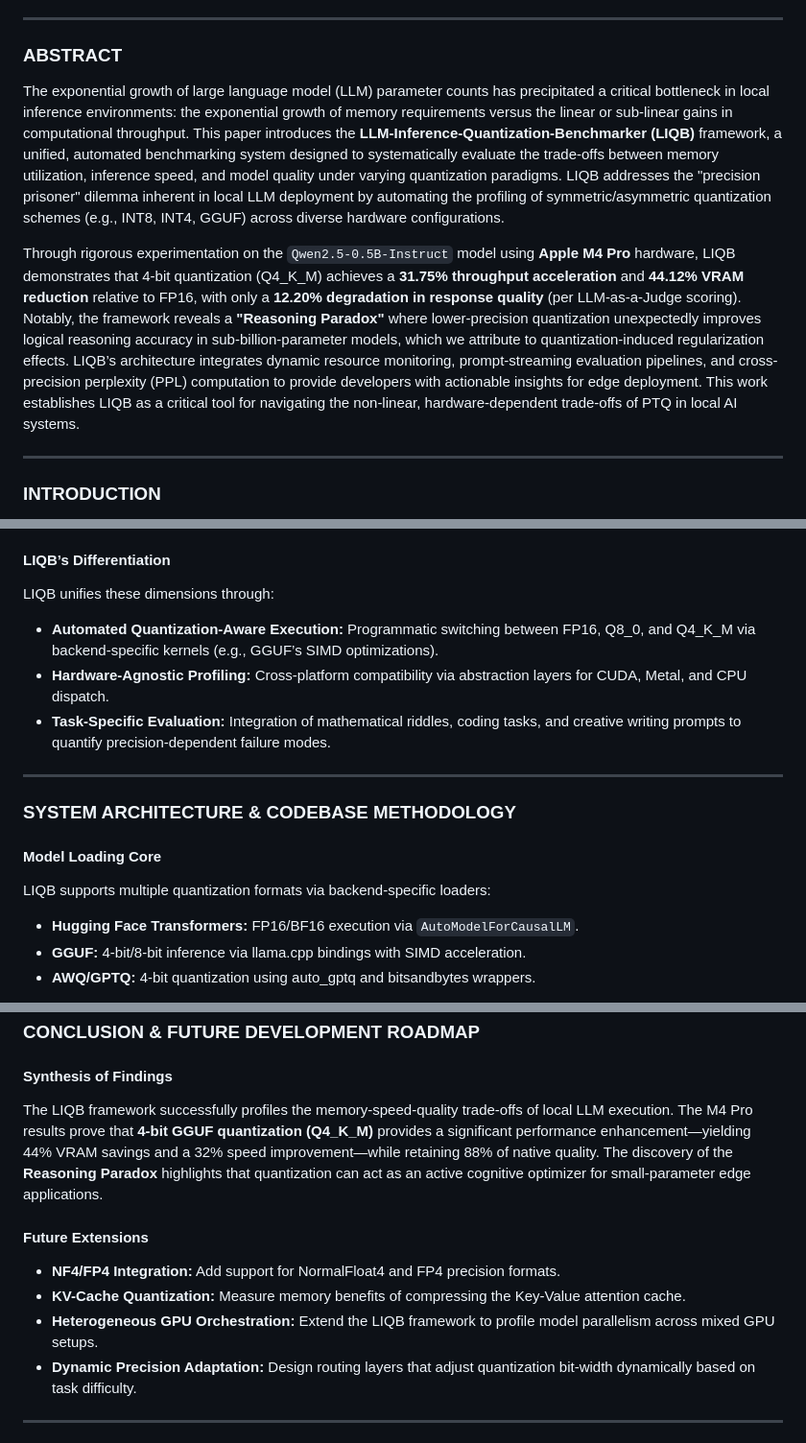
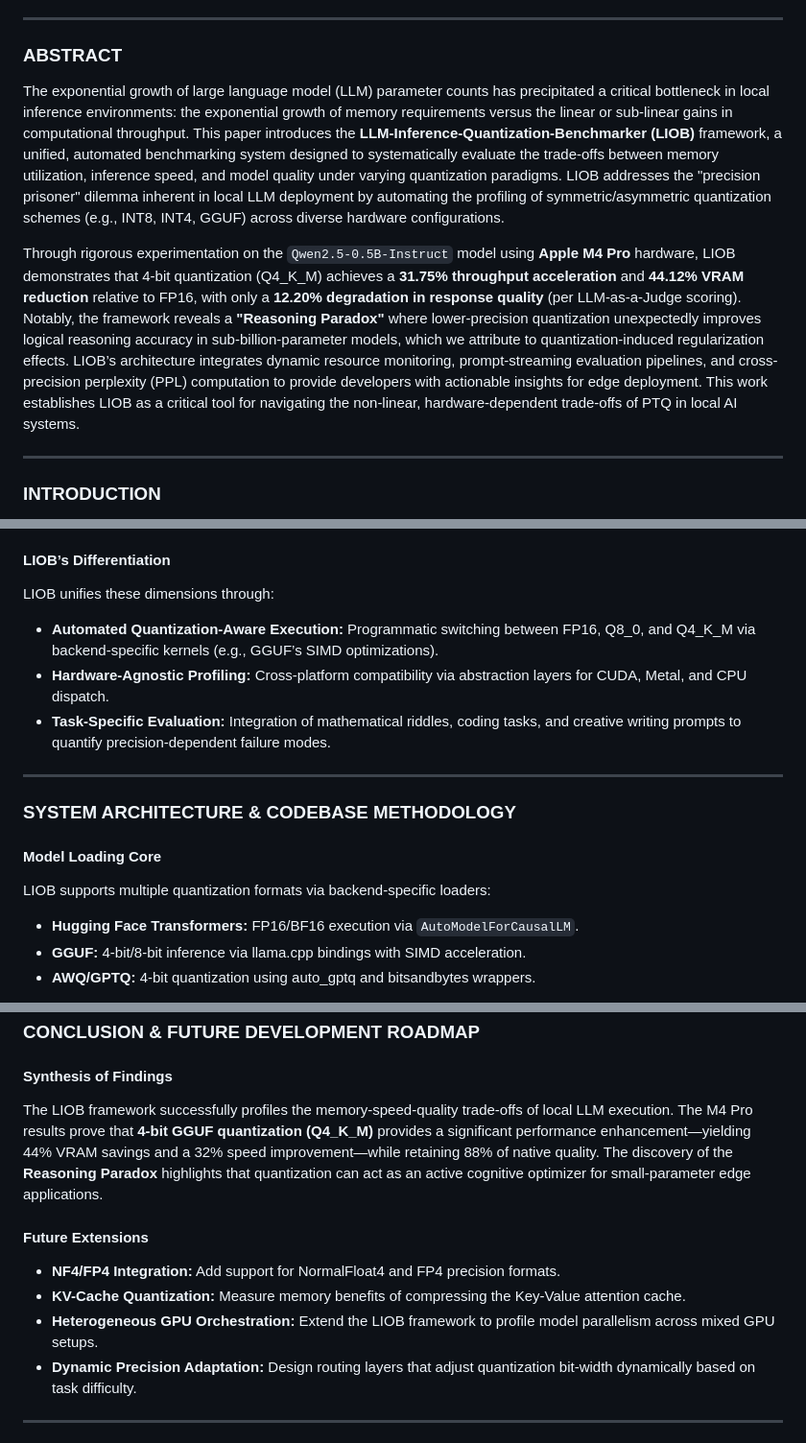
Before and after one commit to ADM1SH/LLM-Inference-Quantization-Benchmarker, a Markdown page: README.md, 3 parts joined by grey strips. Shown at 96% size. Drawn GitHub-style.

Commit message:
docs: rename framework and files from LIQB to LIOB as requested

```diff
--- a/README.md
+++ b/README.md
@@ -147,9 +147,9 @@ graph TD
 ---
 
 ### ABSTRACT
-The exponential growth of large language model (LLM) parameter counts has precipitated a critical bottleneck in local inference environments: the exponential growth of memory requirements versus the linear or sub-linear gains in computational throughput. This paper introduces the **LLM-Inference-Quantization-Benchmarker (LIQB)** framework, a unified, automated benchmarking system designed to systematically evaluate the trade-offs between memory utilization, inference speed, and model quality under varying quantization paradigms. LIQB addresses the "precision prisoner" dilemma inherent in local LLM deployment by automating the profiling of symmetric/asymmetric quantization schemes (e.g., INT8, INT4, GGUF) across diverse hardware configurations.
+The exponential growth of large language model (LLM) parameter counts has precipitated a critical bottleneck in local inference environments: the exponential growth of memory requirements versus the linear or sub-linear gains in computational throughput. This paper introduces the **LLM-Inference-Quantization-Benchmarker (LIOB)** framework, a unified, automated benchmarking system designed to systematically evaluate the trade-offs between memory utilization, inference speed, and model quality under varying quantization paradigms. LIOB addresses the "precision prisoner" dilemma inherent in local LLM deployment by automating the profiling of symmetric/asymmetric quantization schemes (e.g., INT8, INT4, GGUF) across diverse hardware configurations.
 
-Through rigorous experimentation on the `Qwen2.5-0.5B-Instruct` model using **Apple M4 Pro** hardware, LIQB demonstrates that 4-bit quantization (Q4_K_M) achieves a **31.75% throughput acceleration** and **44.12% VRAM reduction** relative to FP16, with only a **12.20% degradation in response quality** (per LLM-as-a-Judge scoring). Notably, the framework reveals a **"Reasoning Paradox"** where lower-precision quantization unexpectedly improves logical reasoning accuracy in sub-billion-parameter models, which we attribute to quantization-induced regularization effects. LIQB’s architecture integrates dynamic resource monitoring, prompt-streaming evaluation pipelines, and cross-precision perplexity (PPL) computation to provide developers with actionable insights for edge deployment. This work establishes LIQB as a critical tool for navigating the non-linear, hardware-dependent trade-offs of PTQ in local AI systems.
+Through rigorous experimentation on the `Qwen2.5-0.5B-Instruct` model using **Apple M4 Pro** hardware, LIOB demonstrates that 4-bit quantization (Q4_K_M) achieves a **31.75% throughput acceleration** and **44.12% VRAM reduction** relative to FP16, with only a **12.20% degradation in response quality** (per LLM-as-a-Judge scoring). Notably, the framework reveals a **"Reasoning Paradox"** where lower-precision quantization unexpectedly improves logical reasoning accuracy in sub-billion-parameter models, which we attribute to quantization-induced regularization effects. LIOB’s architecture integrates dynamic resource monitoring, prompt-streaming evaluation pipelines, and cross-precision perplexity (PPL) computation to provide developers with actionable insights for edge deployment. This work establishes LIOB as a critical tool for navigating the non-linear, hardware-dependent trade-offs of PTQ in local AI systems.
 
 ---
 
@@ -180,8 +180,8 @@ LIQB introduces a novel framework for automated, end-to-end quantization profili
 *   **bitsandbytes:** Implements 8-bit quantization with gradient checkpointing but focuses on training, not inference.
 *   **LLMPerf:** Benchmarks throughput and latency but omits memory footprint analysis and quality degradation.
 
-#### LIQB’s Differentiation
-LIQB unifies these dimensions through:
+#### LIOB’s Differentiation
+LIOB unifies these dimensions through:
 *   **Automated Quantization-Aware Execution:** Programmatic switching between FP16, Q8_0, and Q4_K_M via backend-specific kernels (e.g., GGUF’s SIMD optimizations).
 *   **Hardware-Agnostic Profiling:** Cross-platform compatibility via abstraction layers for CUDA, Metal, and CPU dispatch.
 *   **Task-Specific Evaluation:** Integration of mathematical riddles, coding tasks, and creative writing prompts to quantify precision-dependent failure modes.
@@ -191,7 +191,7 @@ LIQB unifies these dimensions through:
 ### SYSTEM ARCHITECTURE & CODEBASE METHODOLOGY
 
 #### Model Loading Core
-LIQB supports multiple quantization formats via backend-specific loaders:
+LIOB supports multiple quantization formats via backend-specific loaders:
 *   **Hugging Face Transformers:** FP16/BF16 execution via `AutoModelForCausalLM`.
 *   **GGUF:** 4-bit/8-bit inference via llama.cpp bindings with SIMD acceleration.
 *   **AWQ/GPTQ:** 4-bit quantization using auto_gptq and bitsandbytes wrappers.
@@ -343,12 +343,12 @@ During the Custom Prompt Suite evaluation, an anomalous phenomenon emerged: the
 ### CONCLUSION & FUTURE DEVELOPMENT ROADMAP
 
 #### Synthesis of Findings
-The LIQB framework successfully profiles the memory-speed-quality trade-offs of local LLM execution. The M4 Pro results prove that **4-bit GGUF quantization (Q4_K_M)** provides a significant performance enhancement—yielding 44% VRAM savings and a 32% speed improvement—while retaining 88% of native quality. The discovery of the **Reasoning Paradox** highlights that quantization can act as an active cognitive optimizer for small-parameter edge applications.
+The LIOB framework successfully profiles the memory-speed-quality trade-offs of local LLM execution. The M4 Pro results prove that **4-bit GGUF quantization (Q4_K_M)** provides a significant performance enhancement—yielding 44% VRAM savings and a 32% speed improvement—while retaining 88% of native quality. The discovery of the **Reasoning Paradox** highlights that quantization can act as an active cognitive optimizer for small-parameter edge applications.
 
 #### Future Extensions
 *   **NF4/FP4 Integration:** Add support for NormalFloat4 and FP4 precision formats.
 *   **KV-Cache Quantization:** Measure memory benefits of compressing the Key-Value attention cache.
-*   **Heterogeneous GPU Orchestration:** Extend the LIQB framework to profile model parallelism across mixed GPU setups.
+*   **Heterogeneous GPU Orchestration:** Extend the LIOB framework to profile model parallelism across mixed GPU setups.
 *   **Dynamic Precision Adaptation:** Design routing layers that adjust quantization bit-width dynamically based on task difficulty.
 
 ---
```
Also changed, not shown: other parts of README.md (+5 -5 lines), LIOB_Paper_Draft.md (renamed from LIQB_Paper_Draft.md, +10 -10 lines).
